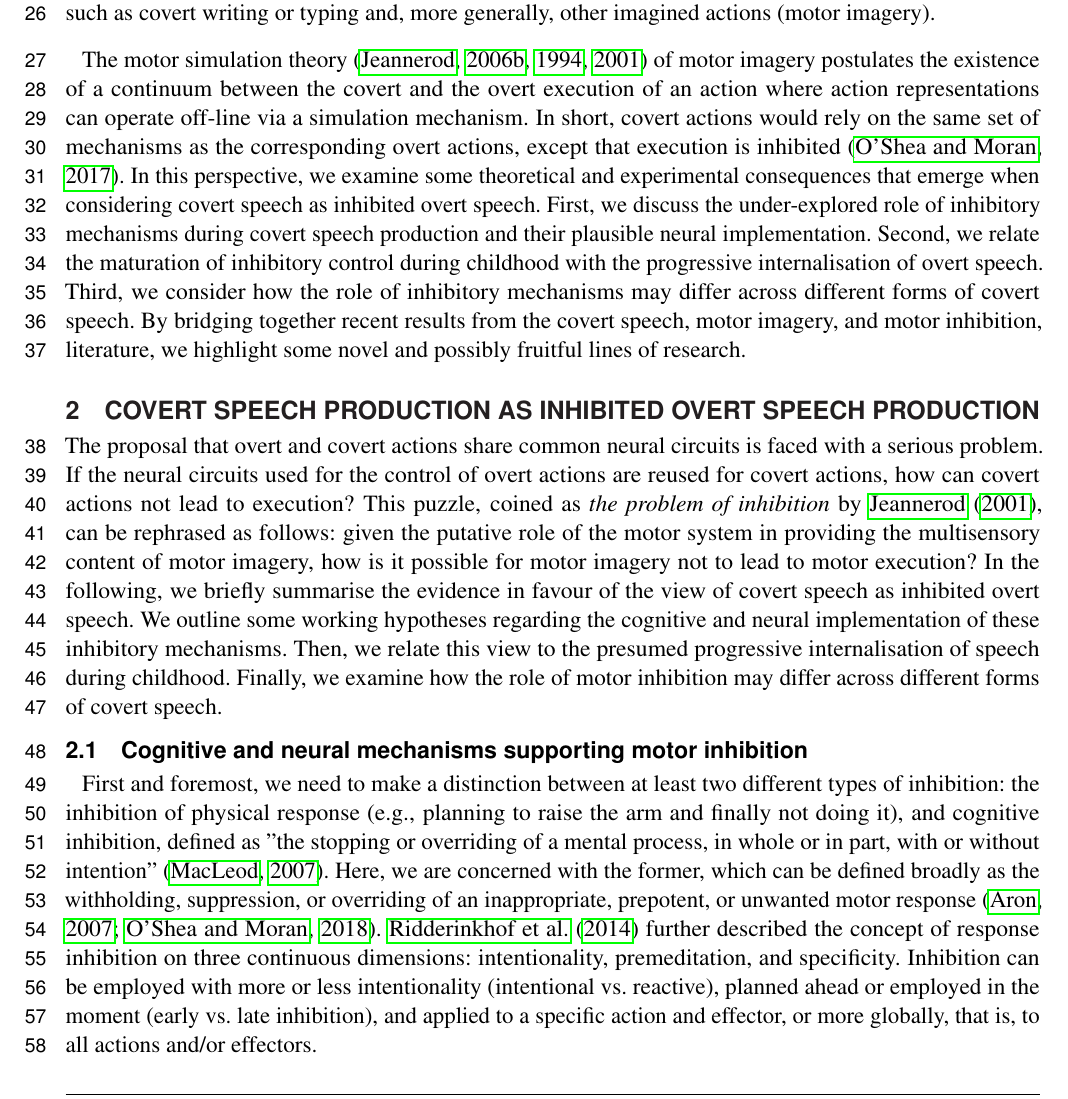
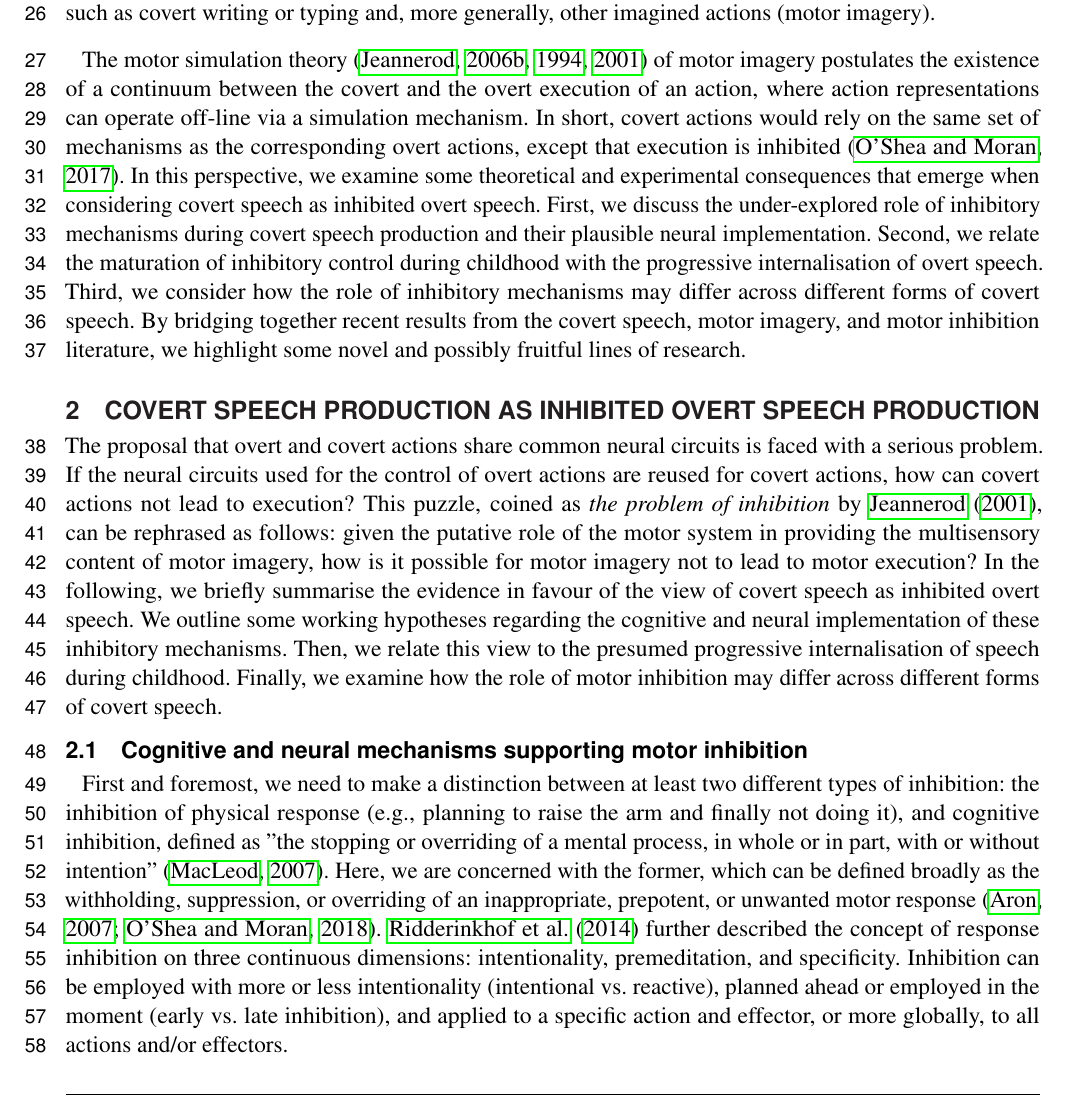
Before and after one commit to lnalborczyk/motor_inhibition_covert_speech, a LaTeX document (manuscript.tex): part of page 2 of 10, cut so that both start at the same text. Compiled offline with pdfLaTeX.

Commit message:
incorporating feedback

```diff
--- a/manuscript.tex
+++ b/manuscript.tex
@@ -82,7 +82,7 @@ $^{4}$Institut Universitaire de France, Paris, France}
 
 The ability to mentally examine our verbal thoughts is central to our subjective experience. The internal (covert) production of speech may accompany common activities such as problem solving \citep{baldo_is_2005, sokolov_inner_1972}, future planning \citep{dargembeau_frequency_2011}, reading \citep[e.g.,][]{loevenbruck_left_2005, perrone-bertolotti_how_2012}, or writing \citep{frith_reading_1979}. Because overt speech production results from sequences of motor commands that are assembled to reach a given communication goal, it belongs to the broader category of motor actions \citep{jeannerod_motor_2006}. Therefore, a parallel can be drawn between covert speech, also known as \textit{inner speech} or \textit{speech imagery} \citep[for reviews, see][]{alderson-day_inner_2015, perrone-bertolotti_what_2014, loevenbruck_cognitive_2018}, and other forms of covert verbal actions such as covert writing or typing and, more generally, other imagined actions (motor imagery).
 
-The motor simulation theory \citep{jeannerod_origin_2006, jeannerod_representing_1994, jeannerod_neural_2001} of motor imagery postulates the existence of a continuum between the covert and the overt execution of an action where action representations can operate off-line via a simulation mechanism. In short, covert actions would rely on the same set of mechanisms as the corresponding overt actions, except that execution is inhibited \citep{oshea_does_2017}. In this perspective, we examine some theoretical and experimental consequences that emerge when considering covert speech as inhibited overt speech. First, we discuss the under-explored role of inhibitory mechanisms during covert speech production and their plausible neural implementation. Second, we relate the maturation of inhibitory control during childhood with the progressive internalisation of overt speech. Third, we consider how the role of inhibitory mechanisms may differ across different forms of covert speech. By bridging together recent results from the covert speech, motor imagery, and motor inhibition, literature, we highlight some novel and possibly fruitful lines of research.
+The motor simulation theory \citep{jeannerod_origin_2006, jeannerod_representing_1994, jeannerod_neural_2001} of motor imagery postulates the existence of a continuum between the covert and the overt execution of an action, where action representations can operate off-line via a simulation mechanism. In short, covert actions would rely on the same set of mechanisms as the corresponding overt actions, except that execution is inhibited \citep{oshea_does_2017}. In this perspective, we examine some theoretical and experimental consequences that emerge when considering covert speech as inhibited overt speech. First, we discuss the under-explored role of inhibitory mechanisms during covert speech production and their plausible neural implementation. Second, we relate the maturation of inhibitory control during childhood with the progressive internalisation of overt speech. Third, we consider how the role of inhibitory mechanisms may differ across different forms of covert speech. By bridging together recent results from the covert speech, motor imagery, and motor inhibition literature, we highlight some novel and possibly fruitful lines of research.
 
 \section{Covert speech production as inhibited overt speech production}
 
@@ -90,7 +90,7 @@ The proposal that overt and covert actions share common neural circuits is faced
 
 \subsection{Cognitive and neural mechanisms supporting motor inhibition}
 
-First and foremost, we need to make a distinction between at least two different types of inhibition: the inhibition of physical response (e.g., planning to raise the arm and finally not doing it), and cognitive inhibition, defined as "the stopping or overriding of a mental process, in whole or in part, with or without intention" \citep{gorfein_concept_2007}. Here, we are concerned with the former, which can be defined broadly as the withholding, suppression, or overriding of an inappropriate, prepotent, or unwanted motor response \citep{aron_neural_2007, oshea_go_2018}. \cite{ridderinkhof_dont_2014} further described the concept of response inhibition on three continuous dimensions: intentionality, premeditation, and specificity. Inhibition can be employed with more or less intentionality (intentional vs. reactive), planned ahead or employed in the moment (early vs. late inhibition), and applied to a specific action and effector, or more globally, that is, to all actions and/or effectors.
+First and foremost, we need to make a distinction between at least two different types of inhibition: the inhibition of physical response (e.g., planning to raise the arm and finally not doing it), and cognitive inhibition, defined as "the stopping or overriding of a mental process, in whole or in part, with or without intention" \citep{gorfein_concept_2007}. Here, we are concerned with the former, which can be defined broadly as the withholding, suppression, or overriding of an inappropriate, prepotent, or unwanted motor response \citep{aron_neural_2007, oshea_go_2018}. \cite{ridderinkhof_dont_2014} further described the concept of response inhibition on three continuous dimensions: intentionality, premeditation, and specificity. Inhibition can be employed with more or less intentionality (intentional vs. reactive), planned ahead or employed in the moment (early vs. late inhibition), and applied to a specific action and effector, or more globally, to all actions and/or effectors.
 
 Crucially, we hypothesise that covert speech involves an intentional (we know we want to produce these actions covertly rather than overtly) but automatic (we do not explicitly think about not producing movements) and planned ahead form of response inhibition, which may apply both globally and in an effector-specific manner. Supporting the latter hypothesis, \cite{rieger_inhibition_2017} and \cite{bart_inhibitory_2021} have shown, using an action mode (overt vs. covert) switching paradigm, that the motor imagery of hand movements is accompanied by both global and effector-specific inhibition \citep[these results were also replicated in][]{scheil_motor_2018}. Notice however that the type of motor inhibition that may be at play during motor imagery is still different from the "proactive inhibition" in the motor inhibition literature. Indeed, in behavioural tasks aiming to assess proactive inhibition, participants are instructed not to execute an action. In contrast, while doing motor imagery,
 participants are asked to produce the action \textit{covertly}, which implicitly implies that it should not be executed overtly \citep{guillot_imagining_2012}.
```
